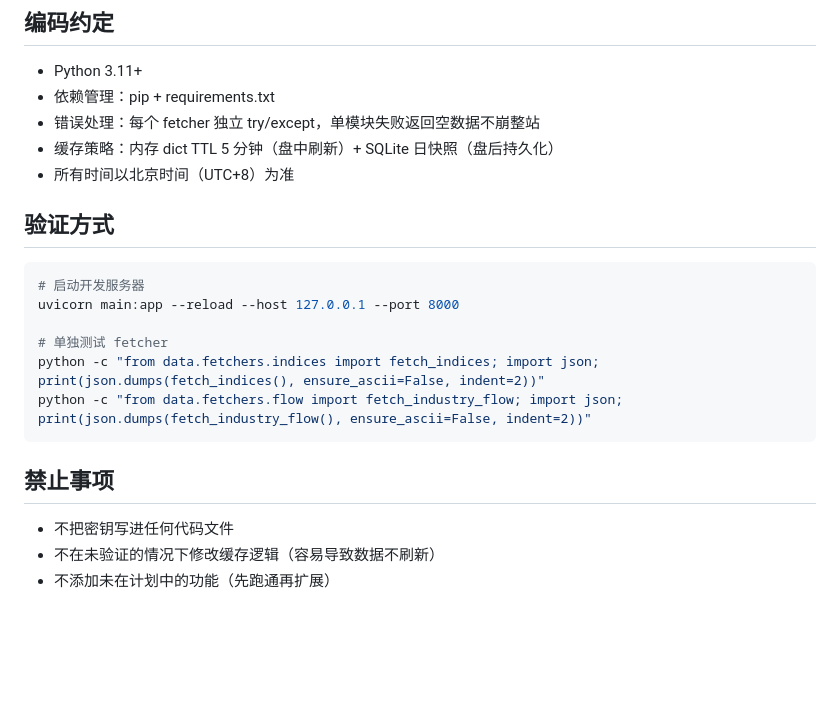
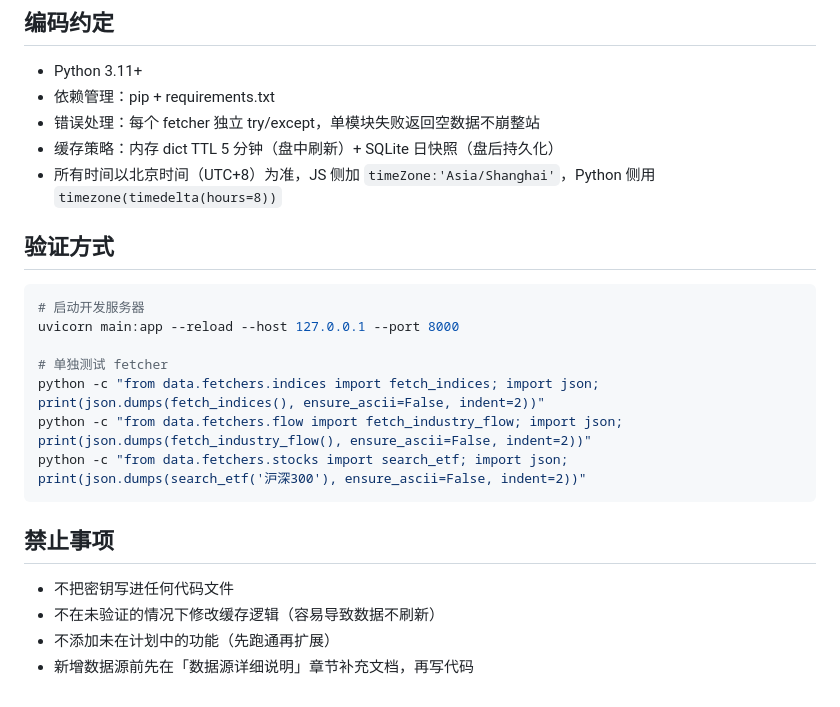
Before and after one commit to cjgao2022/stock-radar, a Markdown page: CLAUDE.md, the part around one of its changes. Rendered like a GitHub page; blank space fills up the shorter version.

````diff
--- a/CLAUDE.md
+++ b/CLAUDE.md
@@ -57,7 +157,7 @@ stock-radar/
 - 依赖管理：pip + requirements.txt
 - 错误处理：每个 fetcher 独立 try/except，单模块失败返回空数据不崩整站
 - 缓存策略：内存 dict TTL 5 分钟（盘中刷新）+ SQLite 日快照（盘后持久化）
-- 所有时间以北京时间（UTC+8）为准
+- 所有时间以北京时间（UTC+8）为准，JS 侧加 `timeZone:'Asia/Shanghai'`，Python 侧用 `timezone(timedelta(hours=8))`
 
 ## 验证方式
 
@@ -68,6 +168,7 @@ uvicorn main:app --reload --host 127.0.0.1 --port 8000
 # 单独测试 fetcher
 python -c "from data.fetchers.indices import fetch_indices; import json; print(json.dumps(fetch_indices(), ensure_ascii=False, indent=2))"
 python -c "from data.fetchers.flow import fetch_industry_flow; import json; print(json.dumps(fetch_industry_flow(), ensure_ascii=False, indent=2))"
+python -c "from data.fetchers.stocks import search_etf; import json; print(json.dumps(search_etf('沪深300'), ensure_ascii=False, indent=2))"
 ```
 
 ## 禁止事项
@@ -75,3 +176,4 @@ python -c "from data.fetchers.flow import fetch_industry_flow; import json; prin
 - 不把密钥写进任何代码文件
 - 不在未验证的情况下修改缓存逻辑（容易导致数据不刷新）
 - 不添加未在计划中的功能（先跑通再扩展）
+- 新增数据源前先在「数据源详细说明」章节补充文档，再写代码
````
Also changed, not shown: other parts of CLAUDE.md (+116 -16 lines).
